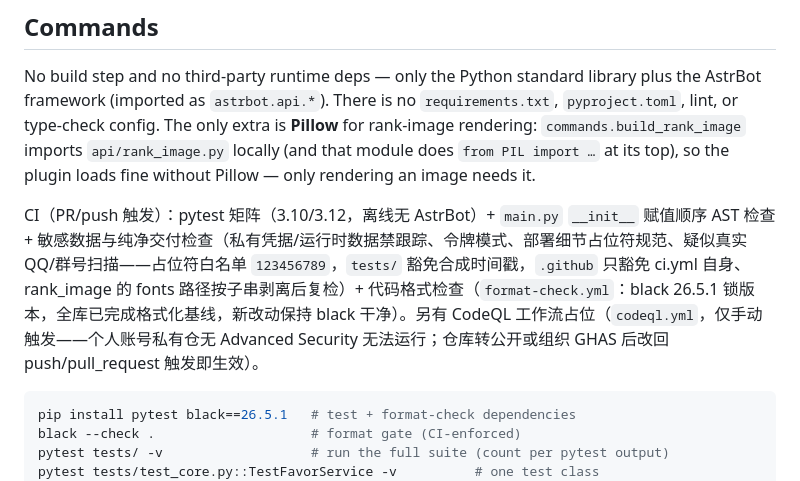
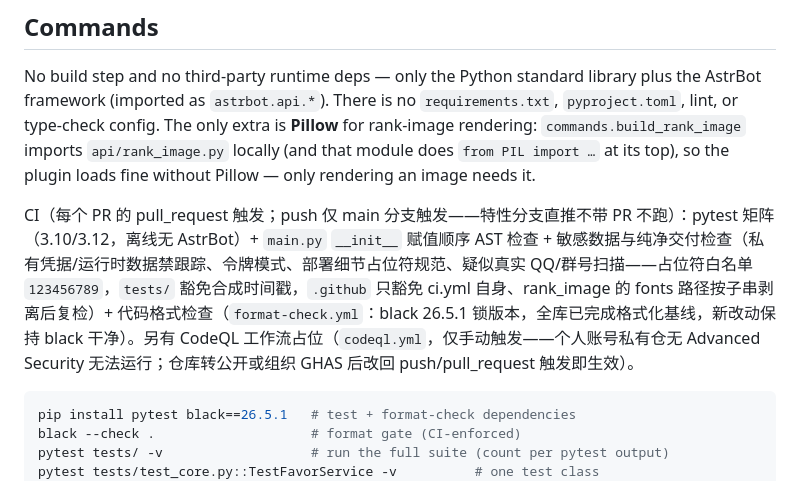
Before and after one commit to yiwuerxin/astrbot_plugin_xinxian, a Markdown page: CLAUDE.md, the part around the change. GitHub-like rendering.

Commit message:
docs(CLAUDE): CI 触发说明精确化——push 仅 main（Sourcery）

````diff
--- a/CLAUDE.md
+++ b/CLAUDE.md
@@ -14,7 +14,7 @@ Domain terms, config keys, commands, prompts, and code comments are **Chinese**;
 
 No build step and no third-party runtime deps — only the Python standard library plus the AstrBot framework (imported as `astrbot.api.*`). There is no `requirements.txt`, `pyproject.toml`, lint, or type-check config. The only extra is **Pillow** for rank-image rendering: `commands.build_rank_image` imports `api/rank_image.py` locally (and that module does `from PIL import …` at its top), so the plugin loads fine without Pillow — only rendering an image needs it.
 
-CI（PR/push 触发）：pytest 矩阵（3.10/3.12，离线无 AstrBot）+ `main.py` `__init__` 赋值顺序 AST 检查 + 敏感数据与纯净交付检查（私有凭据/运行时数据禁跟踪、令牌模式、部署细节占位符规范、疑似真实 QQ/群号扫描——占位符白名单 `123456789`，`tests/` 豁免合成时间戳，`.github` 只豁免 ci.yml 自身、rank_image 的 fonts 路径按子串剥离后复检）+ 代码格式检查（`format-check.yml`：black 26.5.1 锁版本，全库已完成格式化基线，新改动保持 black 干净）。另有 CodeQL 工作流占位（`codeql.yml`，仅手动触发——个人账号私有仓无 Advanced Security 无法运行；仓库转公开或组织 GHAS 后改回 push/pull_request 触发即生效）。
+CI（每个 PR 的 pull_request 触发；push 仅 main 分支触发——特性分支直推不带 PR 不跑）：pytest 矩阵（3.10/3.12，离线无 AstrBot）+ `main.py` `__init__` 赋值顺序 AST 检查 + 敏感数据与纯净交付检查（私有凭据/运行时数据禁跟踪、令牌模式、部署细节占位符规范、疑似真实 QQ/群号扫描——占位符白名单 `123456789`，`tests/` 豁免合成时间戳，`.github` 只豁免 ci.yml 自身、rank_image 的 fonts 路径按子串剥离后复检）+ 代码格式检查（`format-check.yml`：black 26.5.1 锁版本，全库已完成格式化基线，新改动保持 black 干净）。另有 CodeQL 工作流占位（`codeql.yml`，仅手动触发——个人账号私有仓无 Advanced Security 无法运行；仓库转公开或组织 GHAS 后改回 push/pull_request 触发即生效）。
 
 ```bash
 pip install pytest black==26.5.1   # test + format-check dependencies
````
